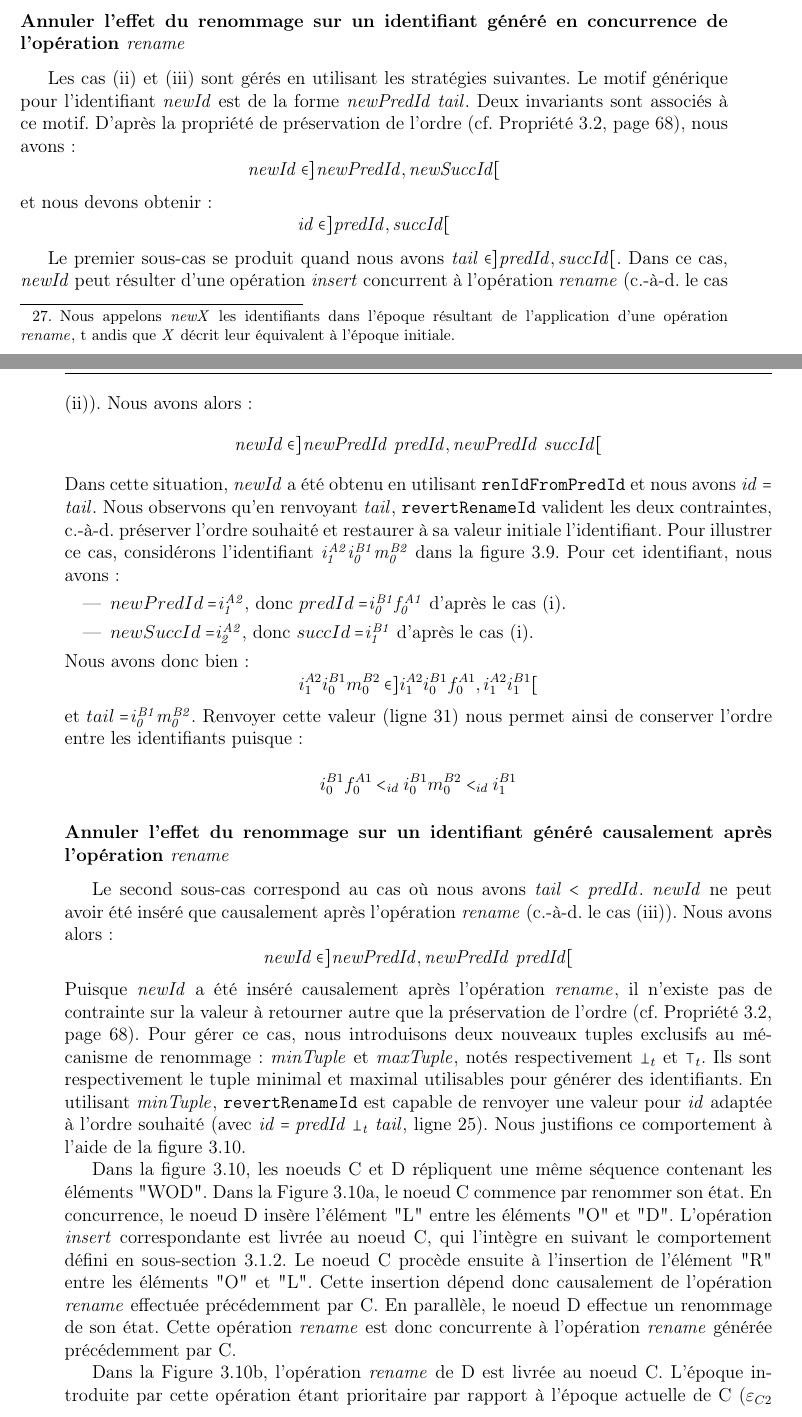
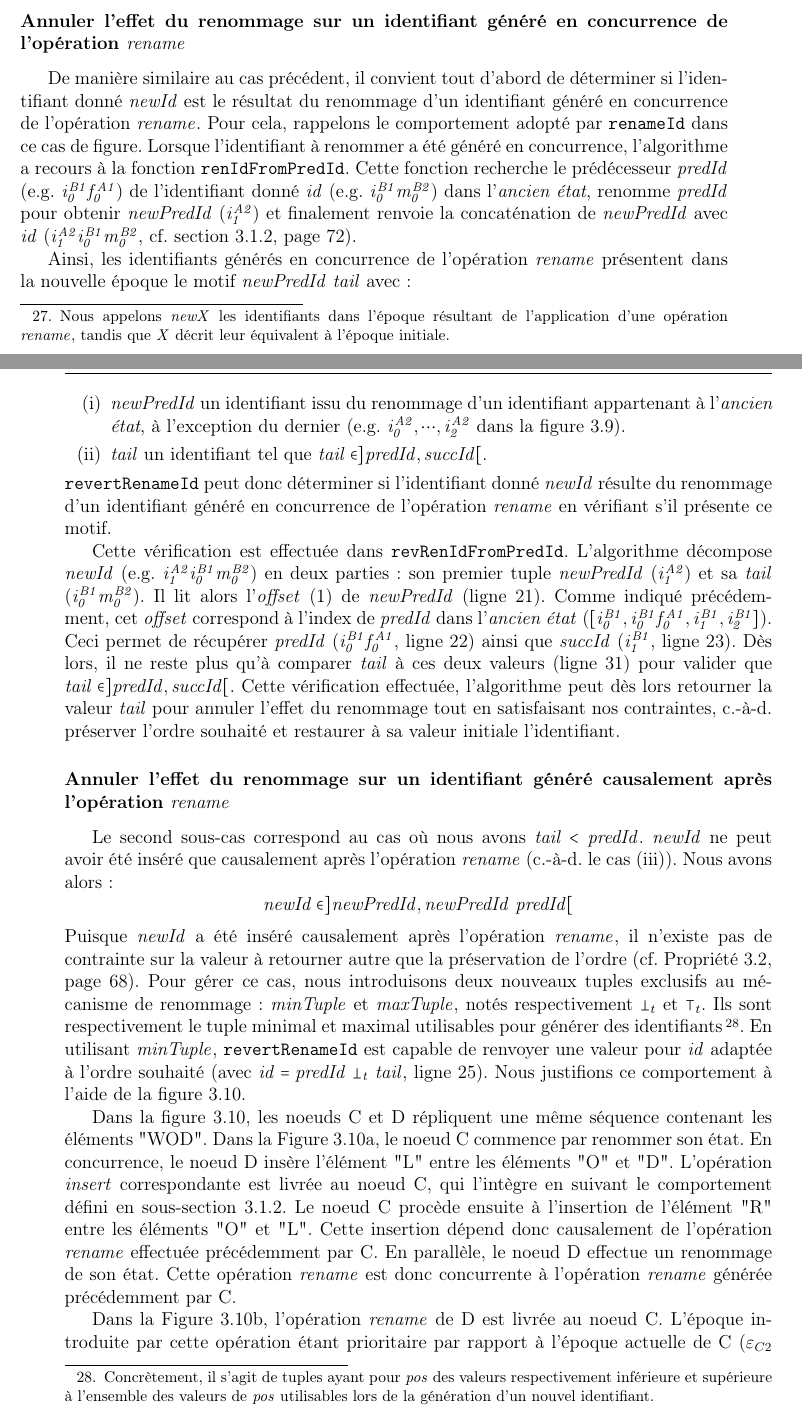
Before and after one commit to MatthieuNICOLAS/thesis-manuscript, a LaTeX thesis (main.tex, which reads chapters/rls/concurrent-rename-ops-revert-rename.tex): two parts of pages 94 and 95 of 139, joined at a grey line, cut so that both start at the same text. The pictures show the PDF file main.pdf that the author committed with the source.

Commit message:
feat(revert-rename-id): rework cas (ii)

```diff
--- a/chapters/rls/concurrent-rename-ops-revert-rename.tex
+++ b/chapters/rls/concurrent-rename-ops-revert-rename.tex
@@ -228,9 +228,8 @@ Pour déterminer dans quel cas nous nous trouvons pour un identifiant donné, \t
 \subsubsection{Annuler l'effet du renommage sur un identifiant généré causalement avant l'opération $\trm{rename}$}
 
 Pour déterminer si l'identifiant donné $\trm{newId}$\footnotemark a été obtenu via le renommage d'un identifiant $\trm{id}$\footnotemark[\value{footnote}] appartenant à l'ancien état de l'opération à annuler, il convient de se rappeler le résultat de \texttt{renameId} pour ces derniers.
-\footnotetext{Nous appelons $\trm{newX}$ les identifiants dans l'époque résultant de l'application d'une opération $\trm{rename}$, t
-andis que $\trm{X}$ décrit leur équivalent à l'époque initiale.}
-Comme présenté précédemment \cf{sec:totyo}, \texttt{renameId} retourne pour des identifiants appartenant à l'ancien état des identifiants de la forme suivante :
+\footnotetext{Nous appelons $\trm{newX}$ les identifiants dans l'époque résultant de l'application d'une opération $\trm{rename}$, tandis que $\trm{X}$ décrit leur équivalent à l'époque initiale.}
+Comme présenté précédemment \cf{sec:renameId-id-in-former-state}, \texttt{renameId} retourne pour des identifiants appartenant à l'ancien état des identifiants de la forme suivante :
 \[ \langle \trm{pos},\trm{nodeId},\trm{nodeSeq},\trm{offset} \rangle \]
 où :
 \begin{enumerate}
@@ -247,32 +246,25 @@ De cette manière, $\betterid{i}{A2}{0}$ est restauré à son ancienne valeur :
 
 \subsubsection{Annuler l'effet du renommage sur un identifiant généré en concurrence de l'opération $\trm{rename}$}
 
-Les cas \ref{item:revert-rename-2} et \ref{item:revert-rename-3} sont gérés en utilisant les stratégies suivantes.
-Le motif générique pour l'identifiant $\trm{newId}$ est de la forme $\trm{newPredId~tail}$.
-Deux invariants sont associés à ce motif.
-D'après la propriété de préservation de l'ordre \cf{prop:order}, nous avons :
-\[\trm{newId} \in ]\trm{newPredId}, \trm{newSuccId}[\]
-et nous devons obtenir :
-\[\trm{id} \in ]\trm{predId}, \trm{succId}[\]
+De manière similaire au cas précédent, il convient tout d'abord de déterminer si l'identifiant donné $\trm{newId}$ est le résultat du renommage d'un identifiant généré en concurrence de l'opération $\trm{rename}$.
+Pour cela, rappelons le comportement adopté par \texttt{renameId} dans ce cas de figure.
+Lorsque l'identifiant à renommer a été généré en concurrence, l'algorithme a recours à la fonction \texttt{renIdFromPredId}.
+Cette fonction recherche le prédécesseur $\trm{predId}$ (\eg $\betterid{i}{B1}{0}\betterid{f}{A1}{0}$) de l'identifiant donné $\trm{id}$ (\eg $\betterid{i}{B1}{0}\betterid{m}{B2}{0}$) dans l'\emph{ancien état}, renomme $\trm{predId}$ pour obtenir $\trm{newPredId}$ ($\betterid{i}{A2}{1}$) et finalement renvoie la concaténation de $\trm{newPredId}$ avec $\trm{id}$ ($\betterid{i}{A2}{1}\betterid{i}{B1}{0}\betterid{m}{B2}{0}$, cf. \autoref{sec:renameId-id-not-in-former-state}, page \pageref{sec:renameId-id-not-in-former-state}).
 
-Le premier sous-cas se produit quand nous avons $\trm{tail} \in ]\trm{predId}, \trm{succId}[$.
-Dans ce cas, $\trm{newId}$ peut résulter d'une opération $\trm{insert}$ concurrent à l'opération $\trm{rename}$ (\ie le cas \ref{item:revert-rename-2}).
-Nous avons alors :
-\[\trm{newId} \in ]\trm{newPredId~predId}, \trm{newPredId~succId}[\]
-Dans cette situation, $\trm{newId}$ a été obtenu en utilisant \texttt{renIdFromPredId} et nous avons $\trm{id} = \trm{tail}$.
-Nous observons qu'en renvoyant $\trm{tail}$, \texttt{revertRenameId} valident les deux contraintes, \ie préserver l'ordre souhaité et restaurer à sa valeur initiale l'identifiant.
-Pour illustrer ce cas, considérons l'identifiant \id{i}{A2}{1}\id{i}{B1}{0}\id{m}{B2}{0} dans la \autoref{fig:revertRenameId}.
-Pour cet identifiant, nous avons :
-\begin{itemize}
-  \item $newPredId = $\id{i}{A2}{1}, donc $predId = $\id{i}{B1}{0}\id{f}{A1}{0} d'après le cas \ref{item:revert-rename-1}.
-  \item $newSuccId = $\id{i}{A2}{2}, donc $succId = $\id{i}{B1}{1} d'après le cas \ref{item:revert-rename-1}.
-\end{itemize}
-Nous avons donc bien :
-\[i^{A2}_{1}i^{B1}_{0}m^{B2}_{0} \in ]i^{A2}_{1}i^{B1}_{0}f^{A1}_{0}, i^{A2}_{1}i^{B1}_{1}[\]
-et $tail = $\id{i}{B1}{0}\id{m}{B2}{0}.
-Renvoyer cette valeur (ligne \ref{alg:revertRenameId-case-ii}) nous permet ainsi de conserver l'ordre entre les identifiants puisque :
+Ainsi, les identifiants générés en concurrence de l'opération $\trm{rename}$ présentent dans la nouvelle époque le motif $\trm{newPredId}~\trm{tail}$ avec :
+\begin{enumerate}
+    \item $\trm{newPredId}$ un identifiant issu du renommage d'un identifiant appartenant à l'\emph{ancien état}, à l'exception du dernier (\eg $\betterid{i}{A2}{0},\cdots,\betterid{i}{A2}{2}$ dans la \autoref{fig:revertRenameId}).
+    \item $\trm{tail}$ un identifiant tel que $\trm{tail} \in ]\trm{predId}, \trm{succId}[$.
+\end{enumerate}
+\texttt{revertRenameId} peut donc déterminer si l'identifiant donné $\trm{newId}$ résulte du renommage d'un identifiant généré en concurrence de l'opération $\trm{rename}$ en vérifiant s'il présente ce motif.
 
-\[i^{B1}_{0}f^{A1}_{0} <_{id} i^{B1}_{0}m^{B2}_{0} <_{id} i^{B1}_{1}\]
+Cette vérification est effectuée dans \texttt{revRenIdFromPredId}.
+L'algorithme décompose $\trm{newId}$ (\eg $\betterid{i}{A2}{1}\betterid{i}{B1}{0}\betterid{m}{B2}{0}$) en deux parties : son premier tuple $\trm{newPredId}$ ($\betterid{i}{A2}{1}$) et sa $\trm{tail}$ ($\betterid{i}{B1}{0}\betterid{m}{B2}{0}$).
+Il lit alors l'\emph{offset} (1) de $\trm{newPredId}$ (ligne \ref{alg:revertRenameId-offset}).
+Comme indiqué précédemment, cet \emph{offset} correspond à l'index de $\trm{predId}$ dans l'\emph{ancien état} ($[\betterid{i}{B1}{0},\betterid{i}{B1}{0}\betterid{f}{A1}{0},\betterid{i}{B1}{1},\betterid{i}{B1}{2}]$).
+Ceci permet de récupérer $\trm{predId}$ ($\betterid{i}{B1}{0}\betterid{f}{A1}{0}$, ligne \ref{alg:revertRenameId-predId}) ainsi que $\trm{succId}$ ($\betterid{i}{B1}{1}$, ligne \ref{alg:revertRenameId-succId}).
+Dès lors, il ne reste plus qu'à comparer $\trm{tail}$ à ces deux valeurs (ligne \ref{alg:revertRenameId-case-ii}) pour valider que $\trm{tail} \in ]\trm{predId},\trm{succId}[$.
+Cette vérification effectuée, l'algorithme peut dès lors retourner la valeur $\trm{tail}$ pour annuler l'effet du renommage tout en satisfaisant nos contraintes, \ie préserver l'ordre souhaité et restaurer à sa valeur initiale l'identifiant.
 
 \subsubsection{Annuler l'effet du renommage sur un identifiant généré causalement après l'opération $\trm{rename}$}
 
@@ -282,7 +274,7 @@ Nous avons alors :
 \[\trm{newId} \in ]\trm{newPredId}, \trm{newPredId~predId}[\]
 Puisque $\trm{newId}$ a été inséré causalement après l'opération $\trm{rename}$, il n'existe pas de contrainte sur la valeur à retourner autre que la préservation de l'ordre \cf{prop:order}.
 Pour gérer ce cas, nous introduisons deux nouveaux tuples exclusifs au mécanisme de renommage : $\trm{minTuple}$ et $\trm{maxTuple}$, notés respectivement $\bott$ et $\topt$.
-Ils sont respectivement le tuple minimal et maximal utilisables pour générer des identifiants.
+Ils sont respectivement le tuple minimal et maximal utilisables pour générer des identifiants\footnote{Concrètement, il s'agit de tuples ayant pour $\trm{pos}$ des valeurs respectivement inférieure et supérieure à l'ensemble des valeurs de $\trm{pos}$ utilisables lors de la génération d'un nouvel identifiant.}.
 En utilisant $\trm{minTuple}$, \texttt{revertRenameId} est capable de renvoyer une valeur pour $\trm{id}$ adaptée à l'ordre souhaité (avec $\trm{id} = \trm{predId~\bott~tail}$, ligne \ref{alg:revertRenameId-case-iii}).
 Nous justifions ce comportement à l'aide de la \autoref{fig:revertRenameId-mintuple}.
 
```
Also changed, not shown: chapters/rls/rename-op-concurrent-ops.tex (+2 -1 lines), main.pdf, chapters/rls/concurrent-rename-ops-revert-rename.tex (6 more changed lines).
